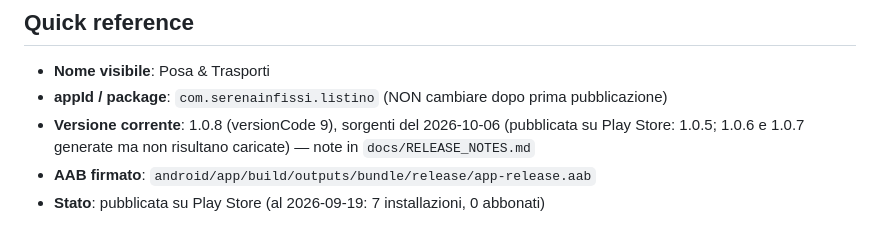
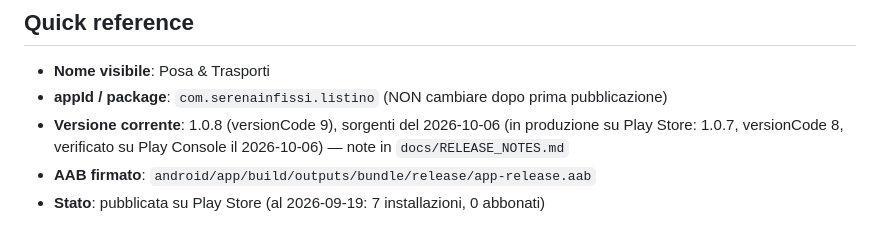
Before and after one commit to giandemoncell-prog/LISTINO-TRASPORTI-E-POSE, a Markdown page: CLAUDE.md, the part around the change. Drawn GitHub-style.

```diff
--- a/CLAUDE.md
+++ b/CLAUDE.md
@@ -10,7 +10,7 @@ All'inizio di ogni sessione leggere **`D:\SITO_WEB+SOCIAL\contatti_posa_trasport
 
 - **Nome visibile**: Posa & Trasporti
 - **appId / package**: `com.serenainfissi.listino` (NON cambiare dopo prima pubblicazione)
-- **Versione corrente**: 1.0.8 (versionCode 9), sorgenti del 2026-10-06 (pubblicata su Play Store: 1.0.5; 1.0.6 e 1.0.7 generate ma non risultano caricate) — note in `docs/RELEASE_NOTES.md`
+- **Versione corrente**: 1.0.8 (versionCode 9), sorgenti del 2026-10-06 (in produzione su Play Store: 1.0.7, versionCode 8, verificato su Play Console il 2026-10-06) — note in `docs/RELEASE_NOTES.md`
 - **AAB firmato**: `android/app/build/outputs/bundle/release/app-release.aab`
 - **Stato**: pubblicata su Play Store (al 2026-09-19: 7 installazioni, 0 abbonati)
 
```
Also changed, not shown: docs/RELEASE_NOTES.md (+0 -3 lines).
